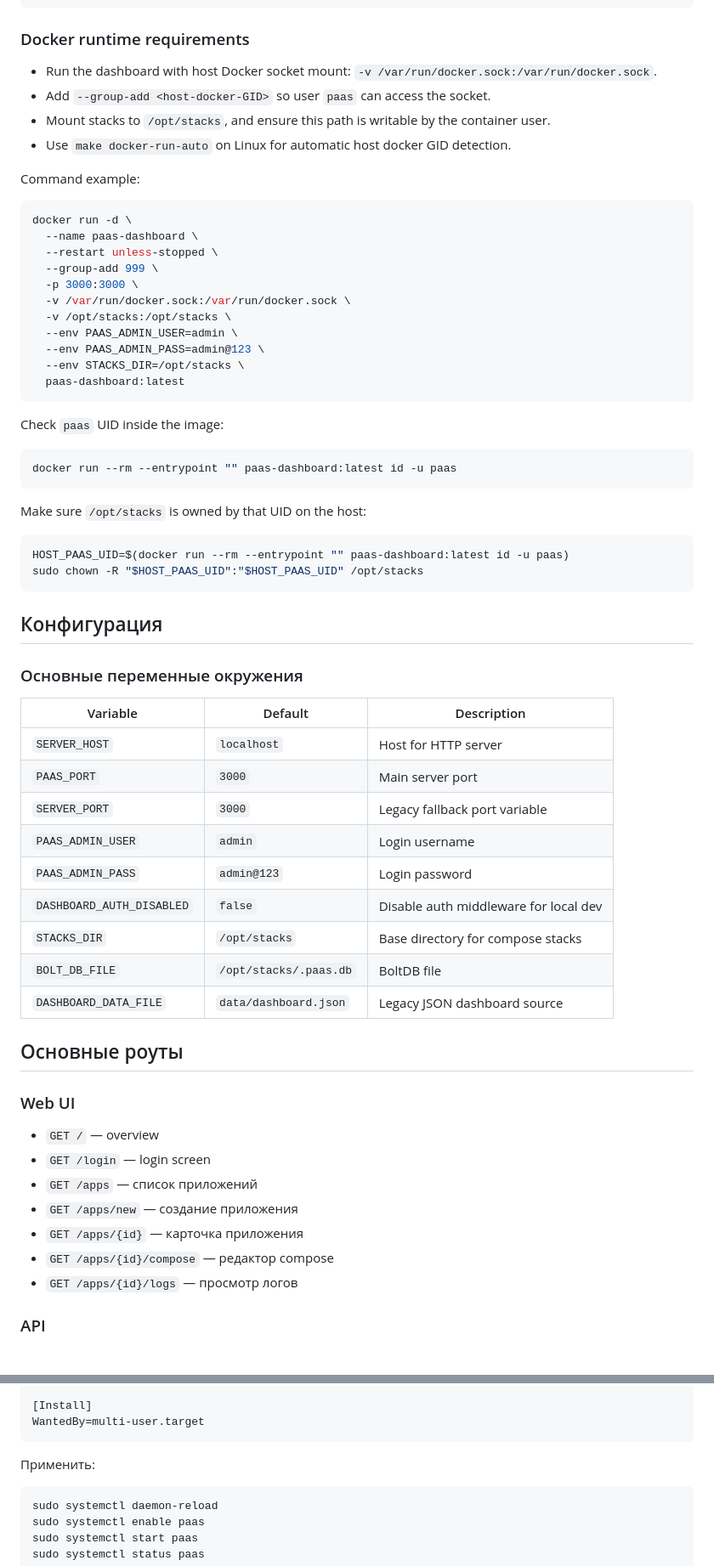
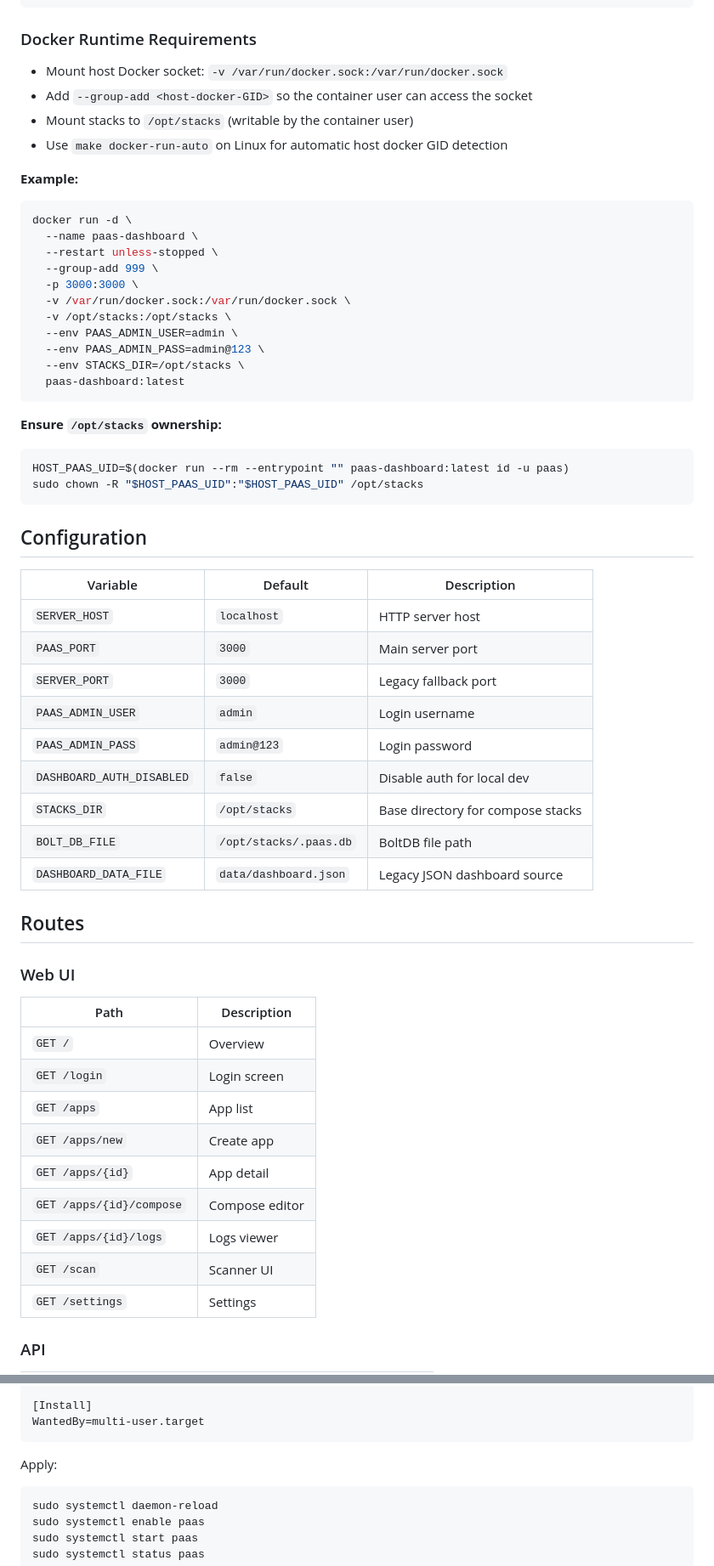
Before and after one commit to fastygo/guidocker, a Markdown page: dashboard/README.md, 2 parts joined by grey strips. Shown at 85% size. Drawn GitHub-style.

````diff
--- a/dashboard/README.md
+++ b/dashboard/README.md
@@ -153,15 +147,14 @@ make docker-run IMAGE_NAME=paas-dashboard IMAGE_TAG=latest \
   STACKS_DIR=/opt/stacks
 ```
 
-### Docker runtime requirements
+### Docker Runtime Requirements
 
-- Run the dashboard with host Docker socket mount:
-  `-v /var/run/docker.sock:/var/run/docker.sock`.
-- Add `--group-add <host-docker-GID>` so user `paas` can access the socket.
-- Mount stacks to `/opt/stacks`, and ensure this path is writable by the container user.
-- Use `make docker-run-auto` on Linux for automatic host docker GID detection.
+- Mount host Docker socket: `-v /var/run/docker.sock:/var/run/docker.sock`
+- Add `--group-add <host-docker-GID>` so the container user can access the socket
+- Mount stacks to `/opt/stacks` (writable by the container user)
+- Use `make docker-run-auto` on Linux for automatic host docker GID detection
 
-Command example:
+**Example:**
 
 ```bash
 docker run -d \
@@ -177,46 +170,42 @@ docker run -d \
   paas-dashboard:latest
 ```
 
-Check `paas` UID inside the image:
-
-```bash
-docker run --rm --entrypoint "" paas-dashboard:latest id -u paas
-```
-
-Make sure `/opt/stacks` is owned by that UID on the host:
+**Ensure `/opt/stacks` ownership:**
 
 ```bash
 HOST_PAAS_UID=$(docker run --rm --entrypoint "" paas-dashboard:latest id -u paas)
 sudo chown -R "$HOST_PAAS_UID":"$HOST_PAAS_UID" /opt/stacks
 ```
 
-## Конфигурация
+## Configuration
 
-### Основные переменные окружения
+| Variable               | Default                 | Description                          |
+| ---------------------- | ----------------------- | ------------------------------------ |
+| `SERVER_HOST`          | `localhost`             | HTTP server host                     |
+| `PAAS_PORT`            | `3000`                  | Main server port                     |
+| `SERVER_PORT`          | `3000`                  | Legacy fallback port                 |
+| `PAAS_ADMIN_USER`      | `admin`                 | Login username                       |
+| `PAAS_ADMIN_PASS`      | `admin@123`             | Login password                       |
+| `DASHBOARD_AUTH_DISABLED` | `false`             | Disable auth for local dev           |
+| `STACKS_DIR`           | `/opt/stacks`           | Base directory for compose stacks    |
+| `BOLT_DB_FILE`         | `/opt/stacks/.paas.db`  | BoltDB file path                     |
+| `DASHBOARD_DATA_FILE`  | `data/dashboard.json`    | Legacy JSON dashboard source         |
 
-| Variable | Default | Description |
-| --- | --- | --- |
-| `SERVER_HOST` | `localhost` | Host for HTTP server |
-| `PAAS_PORT` | `3000` | Main server port |
-| `SERVER_PORT` | `3000` | Legacy fallback port variable |
-| `PAAS_ADMIN_USER` | `admin` | Login username |
-| `PAAS_ADMIN_PASS` | `admin@123` | Login password |
-| `DASHBOARD_AUTH_DISABLED` | `false` | Disable auth middleware for local dev |
-| `STACKS_DIR` | `/opt/stacks` | Base directory for compose stacks |
-| `BOLT_DB_FILE` | `/opt/stacks/.paas.db` | BoltDB file |
-| `DASHBOARD_DATA_FILE` | `data/dashboard.json` | Legacy JSON dashboard source |
-
-## Основные роуты
+## Routes
 
 ### Web UI
 
-- `GET /` — overview
-- `GET /login` — login screen
-- `GET /apps` — список приложений
-- `GET /apps/new` — создание приложения
-- `GET /apps/{id}` — карточка приложения
-- `GET /apps/{id}/compose` — редактор compose
-- `GET /apps/{id}/logs` — просмотр логов
+| Path              | Description              |
+| ----------------- | ------------------------ |
+| `GET /`           | Overview                 |
+| `GET /login`      | Login screen             |
+| `GET /apps`       | App list                 |
+| `GET /apps/new`   | Create app               |
+| `GET /apps/{id}`  | App detail               |
+| `GET /apps/{id}/compose` | Compose editor   |
+| `GET /apps/{id}/logs`    | Logs viewer      |
+| `GET /scan`       | Scanner UI                |
+| `GET /settings`   | Settings                 |
 
 ### API
 
@@ -276,7 +268,7 @@ RestartSec=5
 WantedBy=multi-user.target
 ```
 
-Применить:
+Apply:
 
 ```bash
 sudo systemctl daemon-reload
````
Also changed, not shown: other parts of dashboard/README.md (+74 -77 lines), .project/TEST-SERVER.md (deleted, +0 -214 lines), README.md (added, +53 -0 lines).
